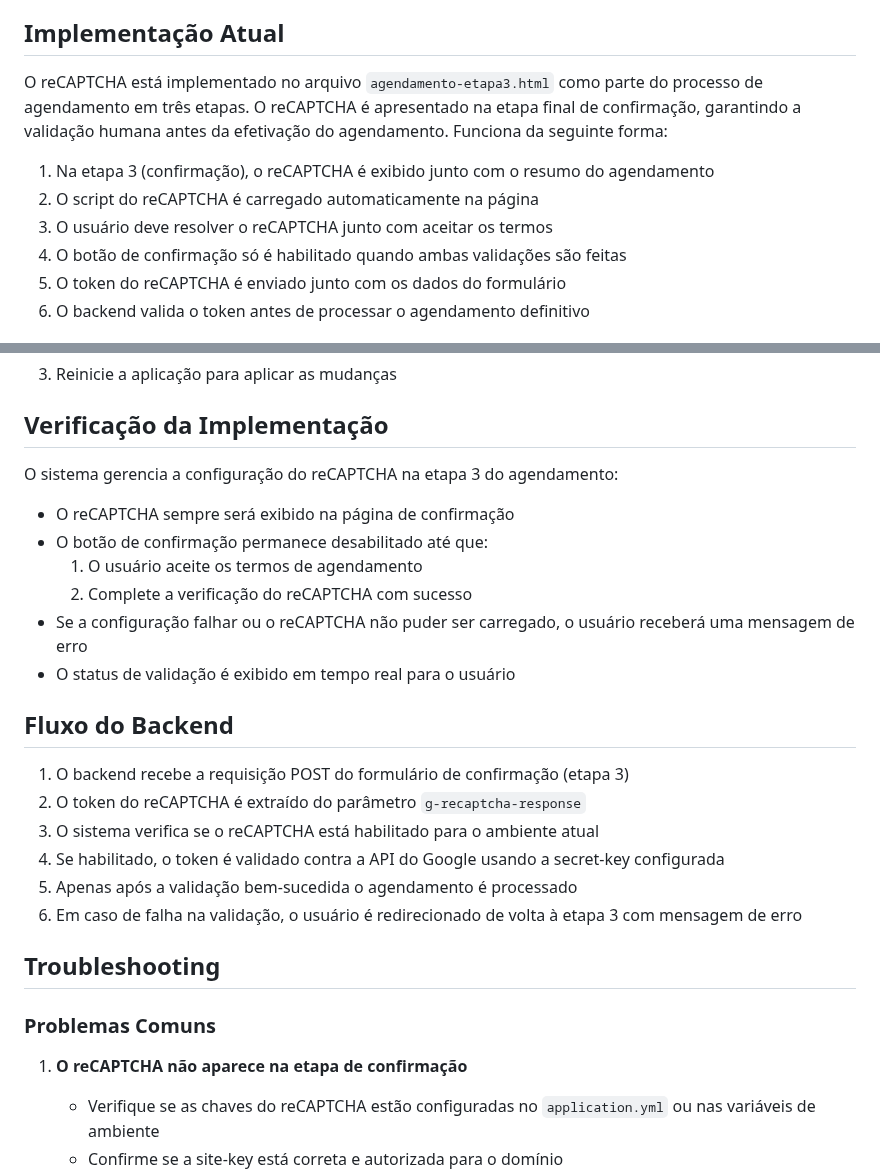
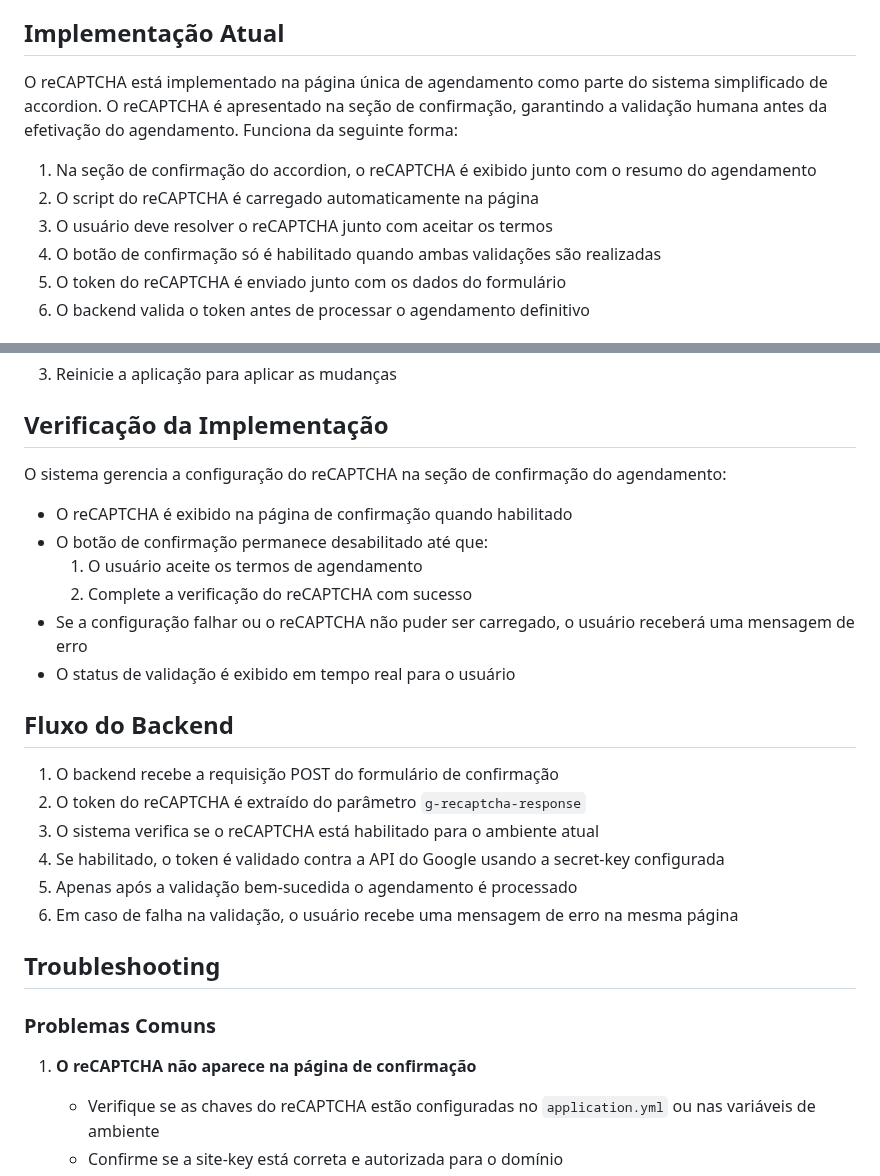
Before and after one commit to chmulato/caracore-dental, a Markdown page: doc/CONFIGURACAO_RECAPCHA.md, 2 parts joined by grey strips. Rendered like a GitHub page.

Commit message:
feat: Update reCAPTCHA documentation to reflect changes in implementation and testing corrections

```diff
--- a/doc/CONFIGURACAO_RECAPCHA.md
+++ b/doc/CONFIGURACAO_RECAPCHA.md
@@ -10,12 +10,12 @@ Para uma visão visual do funcionamento e dos estados do reCAPTCHA, consulte o [
 
 ## Implementação Atual
 
-O reCAPTCHA está implementado no arquivo `agendamento-etapa3.html` como parte do processo de agendamento em três etapas. O reCAPTCHA é apresentado na etapa final de confirmação, garantindo a validação humana antes da efetivação do agendamento. Funciona da seguinte forma:
+O reCAPTCHA está implementado na página única de agendamento como parte do sistema simplificado de accordion. O reCAPTCHA é apresentado na seção de confirmação, garantindo a validação humana antes da efetivação do agendamento. Funciona da seguinte forma:
 
-1. Na etapa 3 (confirmação), o reCAPTCHA é exibido junto com o resumo do agendamento
+1. Na seção de confirmação do accordion, o reCAPTCHA é exibido junto com o resumo do agendamento
 2. O script do reCAPTCHA é carregado automaticamente na página
 3. O usuário deve resolver o reCAPTCHA junto com aceitar os termos
-4. O botão de confirmação só é habilitado quando ambas validações são feitas
+4. O botão de confirmação só é habilitado quando ambas validações são realizadas
 5. O token do reCAPTCHA é enviado junto com os dados do formulário
 6. O backend valida o token antes de processar o agendamento definitivo
 
@@ -74,9 +74,9 @@ RECAPTCHA_SECRET_KEY=SUA_SECRET_KEY_AQUI
 
 ## Verificação da Implementação
 
-O sistema gerencia a configuração do reCAPTCHA na etapa 3 do agendamento:
+O sistema gerencia a configuração do reCAPTCHA na seção de confirmação do agendamento:
 
-- O reCAPTCHA sempre será exibido na página de confirmação
+- O reCAPTCHA é exibido na página de confirmação quando habilitado
 - O botão de confirmação permanece desabilitado até que:
   1. O usuário aceite os termos de agendamento
   2. Complete a verificação do reCAPTCHA com sucesso
@@ -85,18 +85,18 @@ O sistema gerencia a configuração do reCAPTCHA na etapa 3 do agendamento:
 
 ## Fluxo do Backend
 
-1. O backend recebe a requisição POST do formulário de confirmação (etapa 3)
+1. O backend recebe a requisição POST do formulário de confirmação
 2. O token do reCAPTCHA é extraído do parâmetro `g-recaptcha-response`
 3. O sistema verifica se o reCAPTCHA está habilitado para o ambiente atual
 4. Se habilitado, o token é validado contra a API do Google usando a secret-key configurada
 5. Apenas após a validação bem-sucedida o agendamento é processado
-6. Em caso de falha na validação, o usuário é redirecionado de volta à etapa 3 com mensagem de erro
+6. Em caso de falha na validação, o usuário recebe uma mensagem de erro na mesma página
 
 ## Troubleshooting
 
 ### Problemas Comuns
 
-1. **O reCAPTCHA não aparece na etapa de confirmação**
+1. **O reCAPTCHA não aparece na página de confirmação**
    - Verifique se as chaves do reCAPTCHA estão configuradas no `application.yml` ou nas variáveis de ambiente
    - Confirme se a site-key está correta e autorizada para o domínio
    - Verifique o console do navegador por erros de carregamento do script
```
Also changed, not shown: doc/CORRECOES_AGENDAMENTO_FORM_TEST.md (added, +133 -0 lines).
